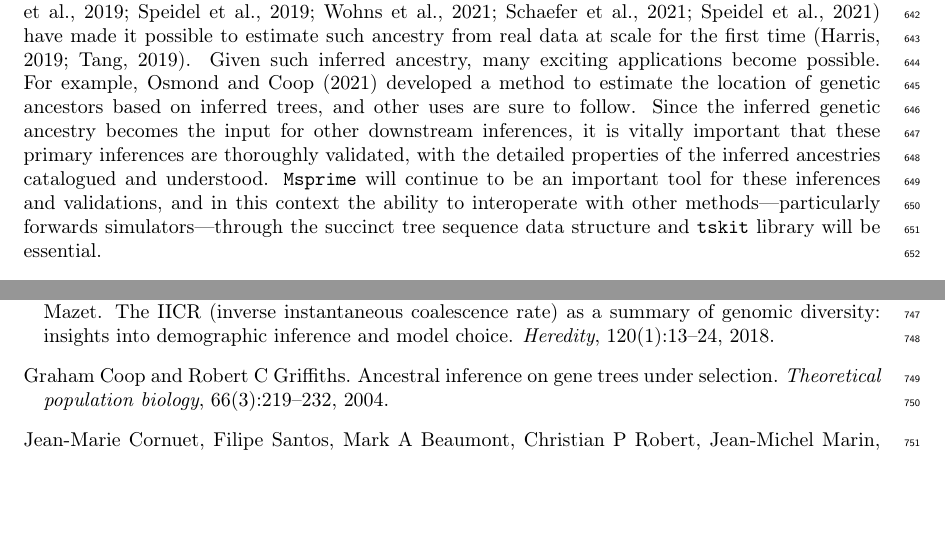
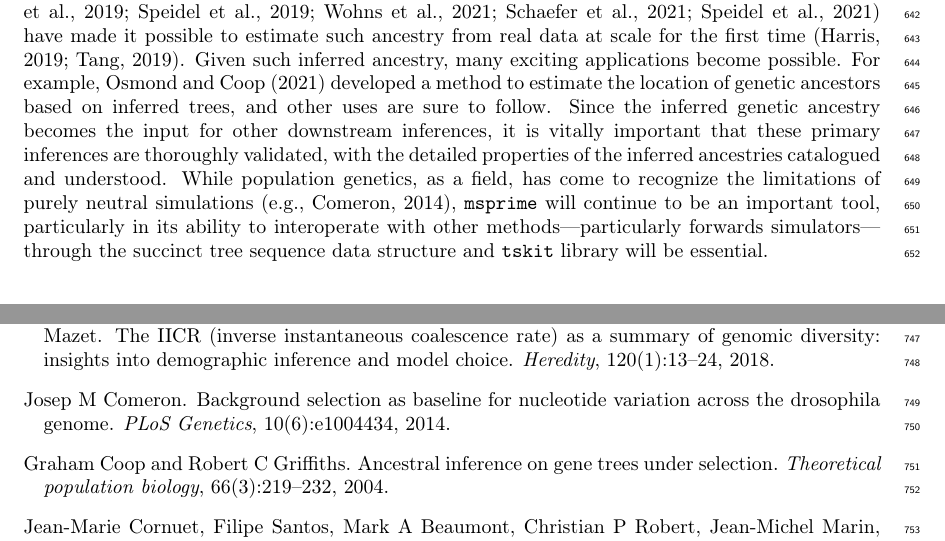
Before and after one commit to tskit-dev/msprime-1.0-paper, a LaTeX paper (paper.tex): two parts of pages 21 and 24 of 43, joined at a grey line, cut so that both start at the same text, the shorter picture padded with empty space. Compiled offline with pdfLaTeX.

Commit message:
added a sentence to appease rev3

```diff
--- a/paper.tex
+++ b/paper.tex
@@ -1581,8 +1581,10 @@ becomes the input for other downstream inferences, it is vitally
 important that these primary inferences are thoroughly validated,
 with the detailed properties of the inferred ancestries
 catalogued and understood.
-\texttt{Msprime} will continue to be an important tool for these inferences and validations,
-and in this context the ability to interoperate
+While population genetics, as a field, has come to recognize
+the limitations of purely neutral simulations~\citep[e.g.,][]{comeron2014background},
+\texttt{msprime} will continue to be an important tool,
+particularly in its ability to interoperate
 with other methods---particularly forwards simulators---through
 the succinct tree sequence data structure and \tskit\ library
 will be essential.
```
Also changed, not shown: paper.bib (+11 -0 lines).
